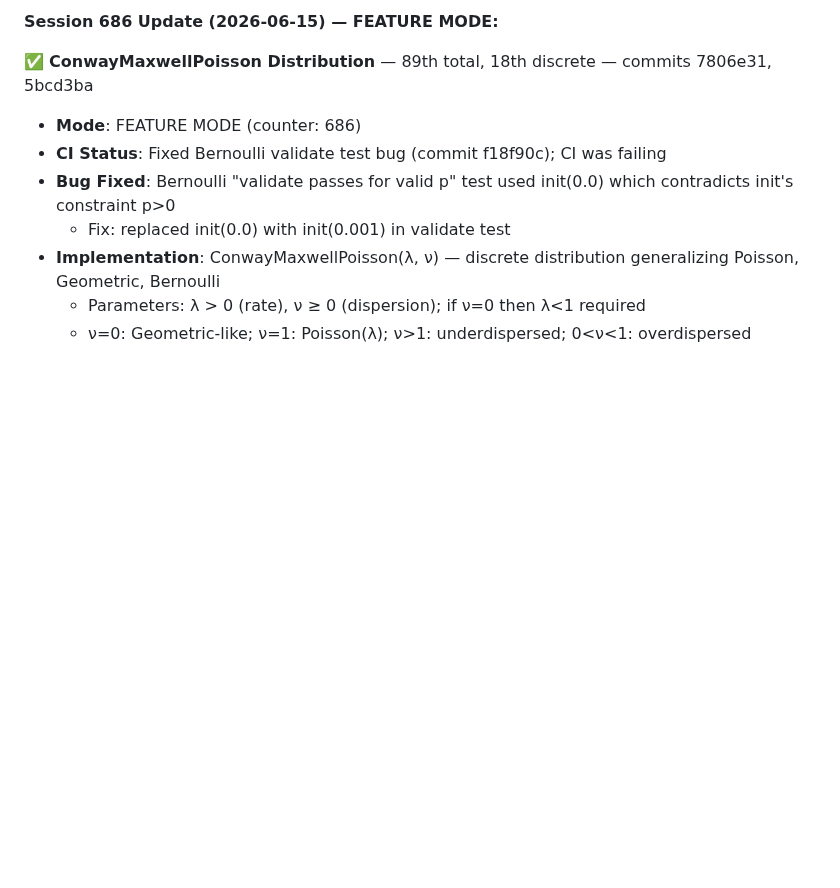
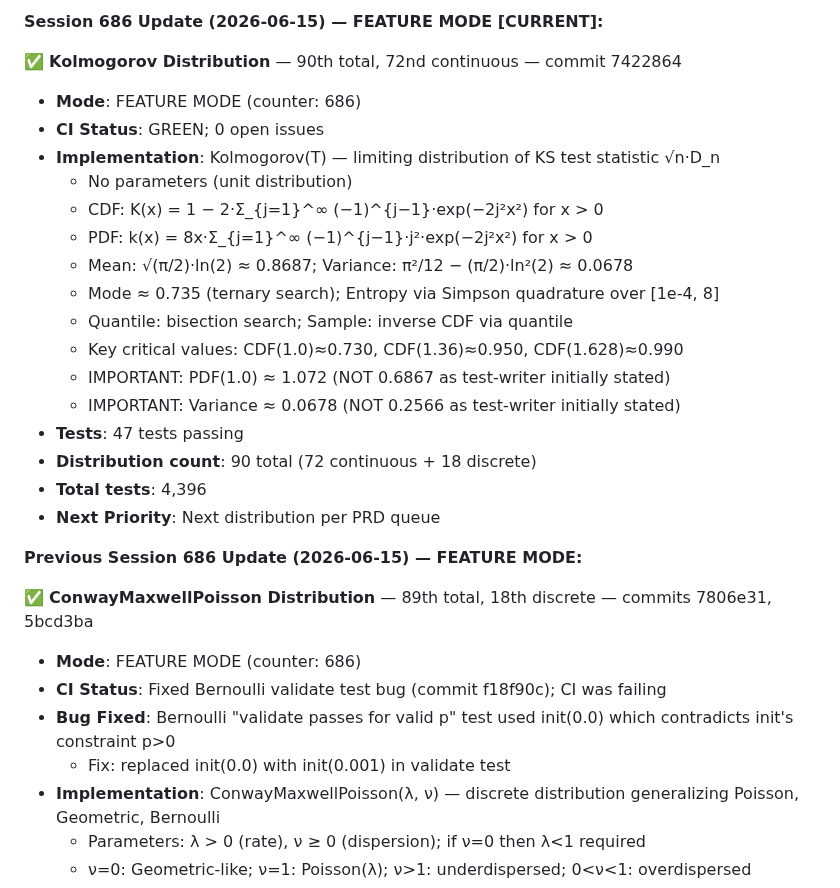
Before and after one commit to yusa-imit/zuda, a Markdown page: .claude/memory/project-context.md, the part around the change. Drawn GitHub-style; blank space fills up the shorter version.

Commit message:
chore: update session memory
Co-Authored-By: Claude <noreply@anthropic.com>

```diff
--- a/.claude/memory/project-context.md
+++ b/.claude/memory/project-context.md
@@ -1,4 +1,24 @@
-**Session 686 Update (2026-06-15) — FEATURE MODE:**
+**Session 686 Update (2026-06-15) — FEATURE MODE [CURRENT]:**
+
+✅ **Kolmogorov Distribution** — 90th total, 72nd continuous — commit 7422864
+- **Mode**: FEATURE MODE (counter: 686)
+- **CI Status**: GREEN; 0 open issues
+- **Implementation**: Kolmogorov(T) — limiting distribution of KS test statistic √n·D_n
+  * No parameters (unit distribution)
+  * CDF: K(x) = 1 − 2·Σ_{j=1}^∞ (−1)^{j−1}·exp(−2j²x²) for x > 0
+  * PDF: k(x) = 8x·Σ_{j=1}^∞ (−1)^{j−1}·j²·exp(−2j²x²) for x > 0
+  * Mean: √(π/2)·ln(2) ≈ 0.8687; Variance: π²/12 − (π/2)·ln²(2) ≈ 0.0678
+  * Mode ≈ 0.735 (ternary search); Entropy via Simpson quadrature over [1e-4, 8]
+  * Quantile: bisection search; Sample: inverse CDF via quantile
+  * Key critical values: CDF(1.0)≈0.730, CDF(1.36)≈0.950, CDF(1.628)≈0.990
+  * IMPORTANT: PDF(1.0) ≈ 1.072 (NOT 0.6867 as test-writer initially stated)
+  * IMPORTANT: Variance ≈ 0.0678 (NOT 0.2566 as test-writer initially stated)
+- **Tests**: 47 tests passing
+- **Distribution count**: 90 total (72 continuous + 18 discrete)
+- **Total tests**: 4,396
+- **Next Priority**: Next distribution per PRD queue
+
+**Previous Session 686 Update (2026-06-15) — FEATURE MODE:**
 
 ✅ **ConwayMaxwellPoisson Distribution** — 89th total, 18th discrete — commits 7806e31, 5bcd3ba
 - **Mode**: FEATURE MODE (counter: 686)
```
